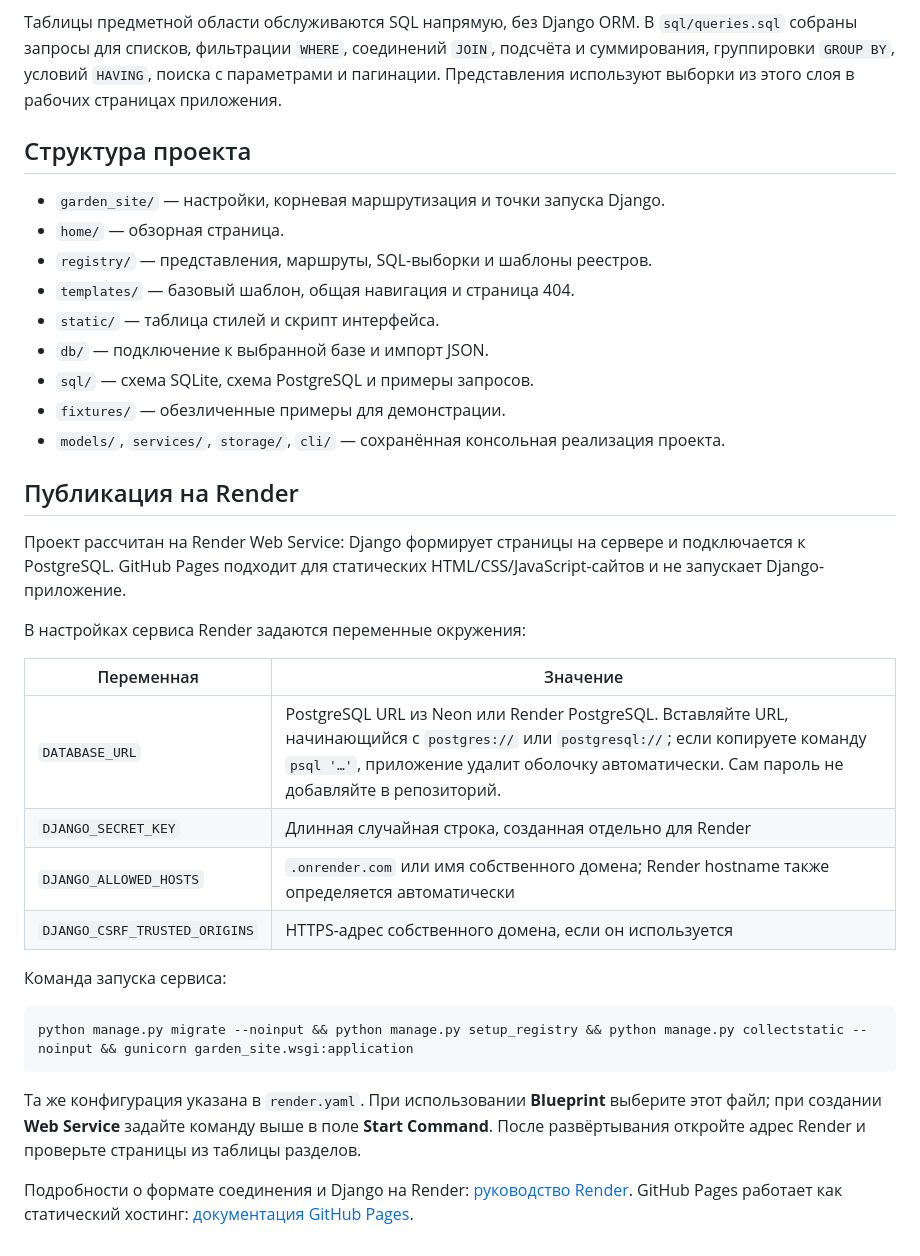
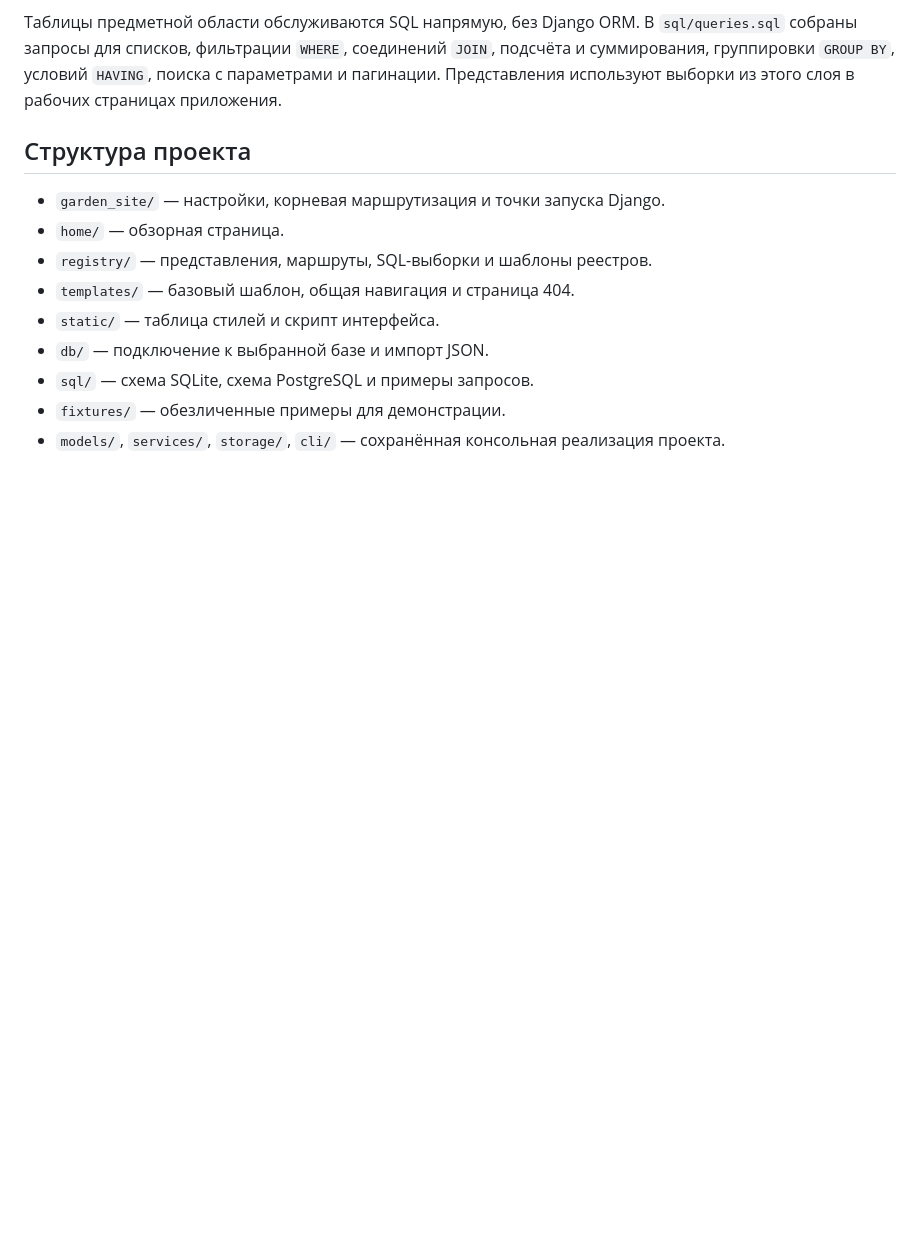
Before and after one commit to Egor-Glushenko/Registration-of-garden-plots, a Markdown page: README.md, the part around the change. Drawn GitHub-style; blank space fills up the shorter version.

````diff
--- a/README.md
+++ b/README.md
@@ -64,26 +64,3 @@
 - `sql/` — схема SQLite, схема PostgreSQL и примеры запросов.
 - `fixtures/` — обезличенные примеры для демонстрации.
 - `models/`, `services/`, `storage/`, `cli/` — сохранённая консольная реализация проекта.
-
-## Публикация на Render
-
-Проект рассчитан на Render Web Service: Django формирует страницы на сервере и подключается к PostgreSQL. GitHub Pages подходит для статических HTML/CSS/JavaScript-сайтов и не запускает Django-приложение.
-
-В настройках сервиса Render задаются переменные окружения:
-
-| Переменная | Значение |
-| --- | --- |
-| `DATABASE_URL` | PostgreSQL URL из Neon или Render PostgreSQL. Вставляйте URL, начинающийся с `postgres://` или `postgresql://`; если копируете команду `psql '…'`, приложение удалит оболочку автоматически. Сам пароль не добавляйте в репозиторий. |
-| `DJANGO_SECRET_KEY` | Длинная случайная строка, созданная отдельно для Render |
-| `DJANGO_ALLOWED_HOSTS` | `.onrender.com` или имя собственного домена; Render hostname также определяется автоматически |
-| `DJANGO_CSRF_TRUSTED_ORIGINS` | HTTPS-адрес собственного домена, если он используется |
-
-Команда запуска сервиса:
-
-```bash
-python manage.py migrate --noinput && python manage.py setup_registry && python manage.py collectstatic --noinput && gunicorn garden_site.wsgi:application
-```
-
-Та же конфигурация указана в `render.yaml`. При использовании **Blueprint** выберите этот файл; при создании **Web Service** задайте команду выше в поле **Start Command**. После развёртывания откройте адрес Render и проверьте страницы из таблицы разделов.
-
-Подробности о формате соединения и Django на Render: [руководство Render](https://render.com/docs/deploy-django). GitHub Pages работает как статический хостинг: [документация GitHub Pages](https://docs.github.com/en/pages/getting-started-with-github-pages/what-is-github-pages).
````
